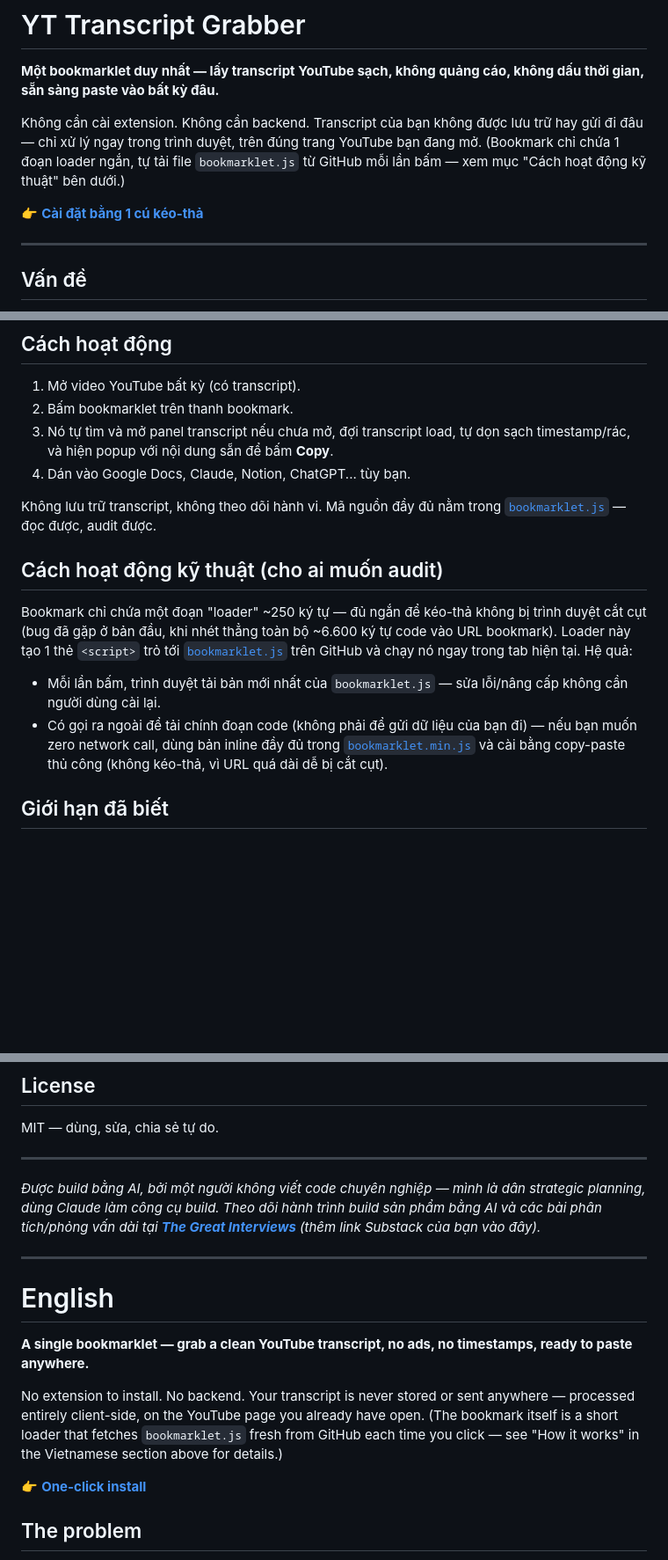
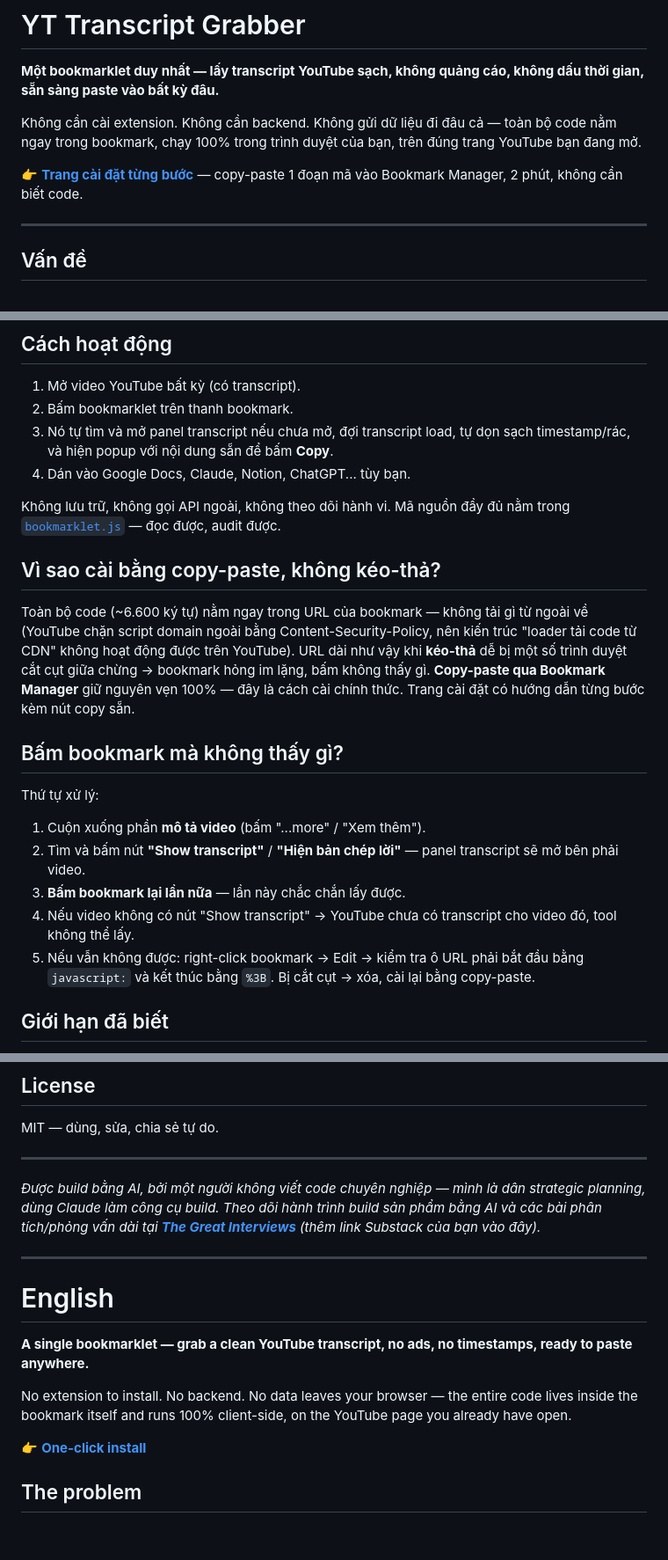
Before and after one commit to tinlh2407-netizen/yt-transcript-bookmarklet, a Markdown page: README.md, 3 parts joined by grey strips. Shown at 88% size. GitHub-like rendering; blank space fills up the shorter version.

```diff
--- a/README.md
+++ b/README.md
@@ -2,9 +2,9 @@
 
 **Một bookmarklet duy nhất — lấy transcript YouTube sạch, không quảng cáo, không dấu thời gian, sẵn sàng paste vào bất kỳ đâu.**
 
-Không cần cài extension. Không cần backend. Transcript của bạn không được lưu trữ hay gửi đi đâu — chỉ xử lý ngay trong trình duyệt, trên đúng trang YouTube bạn đang mở. (Bookmark chỉ chứa 1 đoạn loader ngắn, tự tải file `bookmarklet.js` từ GitHub mỗi lần bấm — xem mục "Cách hoạt động kỹ thuật" bên dưới.)
+Không cần cài extension. Không cần backend. Không gửi dữ liệu đi đâu cả — toàn bộ code nằm ngay trong bookmark, chạy 100% trong trình duyệt của bạn, trên đúng trang YouTube bạn đang mở.
 
-👉 **[Cài đặt bằng 1 cú kéo-thả](https://tinlh2407-netizen.github.io/yt-transcript-bookmarklet/)**
+👉 **[Trang cài đặt từng bước](https://TIN_GITHUB_USERNAME.github.io/yt-transcript-bookmarklet/)** — copy-paste 1 đoạn mã vào Bookmark Manager, 2 phút, không cần biết code.
 
 ---
 
@@ -19,14 +19,21 @@ YouTube có transcript, nhưng lấy nó ra dùng lại rất phiền: phải m
 3. Nó tự tìm và mở panel transcript nếu chưa mở, đợi transcript load, tự dọn sạch timestamp/rác, và hiện popup với nội dung sẵn để bấm **Copy**.
 4. Dán vào Google Docs, Claude, Notion, ChatGPT... tùy bạn.
 
-Không lưu trữ transcript, không theo dõi hành vi. Mã nguồn đầy đủ nằm trong [`bookmarklet.js`](./bookmarklet.js) — đọc được, audit được.
+Không lưu trữ, không gọi API ngoài, không theo dõi hành vi. Mã nguồn đầy đủ nằm trong [`bookmarklet.js`](./bookmarklet.js) — đọc được, audit được.
 
-## Cách hoạt động kỹ thuật (cho ai muốn audit)
+## Vì sao cài bằng copy-paste, không kéo-thả?
 
-Bookmark chỉ chứa một đoạn "loader" ~250 ký tự — đủ ngắn để kéo-thả không bị trình duyệt cắt cụt (bug đã gặp ở bản đầu, khi nhét thẳng toàn bộ ~6.600 ký tự code vào URL bookmark). Loader này tạo 1 thẻ `<script>` trỏ tới [`bookmarklet.js`](./bookmarklet.js) trên GitHub và chạy nó ngay trong tab hiện tại. Hệ quả:
+Toàn bộ code (~6.600 ký tự) nằm ngay trong URL của bookmark — không tải gì từ ngoài về (YouTube chặn script domain ngoài bằng Content-Security-Policy, nên kiến trúc "loader tải code từ CDN" không hoạt động được trên YouTube). URL dài như vậy khi **kéo-thả** dễ bị một số trình duyệt cắt cụt giữa chừng → bookmark hỏng im lặng, bấm không thấy gì. **Copy-paste qua Bookmark Manager** giữ nguyên vẹn 100% — đây là cách cài chính thức. Trang cài đặt có hướng dẫn từng bước kèm nút copy sẵn.
 
-- Mỗi lần bấm, trình duyệt tải bản mới nhất của `bookmarklet.js` — sửa lỗi/nâng cấp không cần người dùng cài lại.
-- Có gọi ra ngoài để tải chính đoạn code (không phải để gửi dữ liệu của bạn đi) — nếu bạn muốn zero network call, dùng bản inline đầy đủ trong [`bookmarklet.min.js`](./bookmarklet.min.js) và cài bằng copy-paste thủ công (không kéo-thả, vì URL quá dài dễ bị cắt cụt).
+## Bấm bookmark mà không thấy gì?
+
+Thứ tự xử lý:
+
+1. Cuộn xuống phần **mô tả video** (bấm "...more" / "Xem thêm").
+2. Tìm và bấm nút **"Show transcript"** / **"Hiện bản chép lời"** — panel transcript sẽ mở bên phải video.
+3. **Bấm bookmark lại lần nữa** — lần này chắc chắn lấy được.
+4. Nếu video không có nút "Show transcript" → YouTube chưa có transcript cho video đó, tool không thể lấy.
+5. Nếu vẫn không được: right-click bookmark → Edit → kiểm tra ô URL phải bắt đầu bằng `javascript:` và kết thúc bằng `%3B`. Bị cắt cụt → xóa, cài lại bằng copy-paste.
 
 ## Giới hạn đã biết
 
@@ -54,5 +61,5 @@ MIT — dùng, sửa, chia sẻ tự do.
 
 **A single bookmarklet — grab a clean YouTube transcript, no ads, no timestamps, ready to paste anywhere.**
 
-No extension to install. No backend. Your transcript is never stored or sent anywhere — processed entirely client-side, on the YouTube page you already have open. (The bookmark itself is a short loader that fetches `bookmarklet.js` fresh from GitHub each time you click — see "How it works" in the Vietnamese section above for details.)
+No extension to install. No backend. No data leaves your browser — the entire code lives inside the bookmark itself and runs 100% client-side, on the YouTube page you already have open.
 
```
Also changed, not shown: other parts of README.md (+3 -3 lines).
